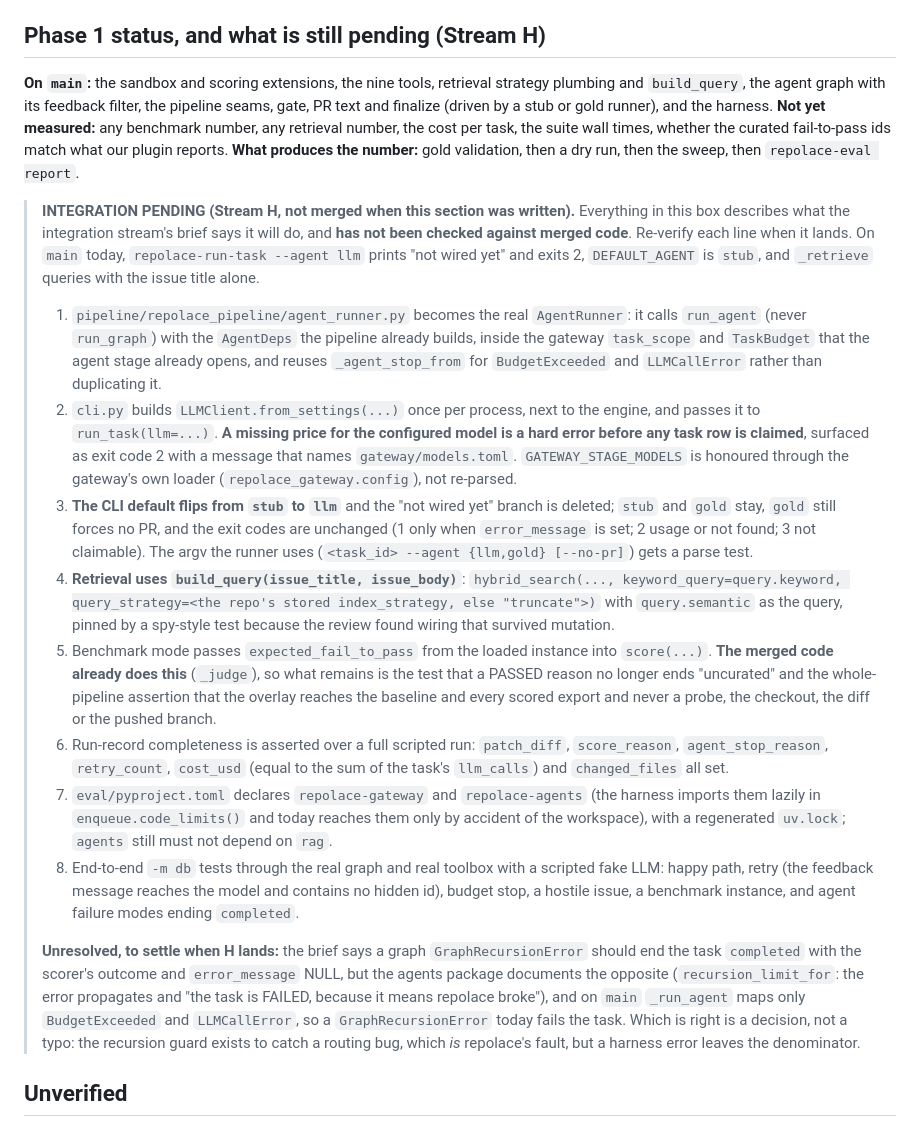
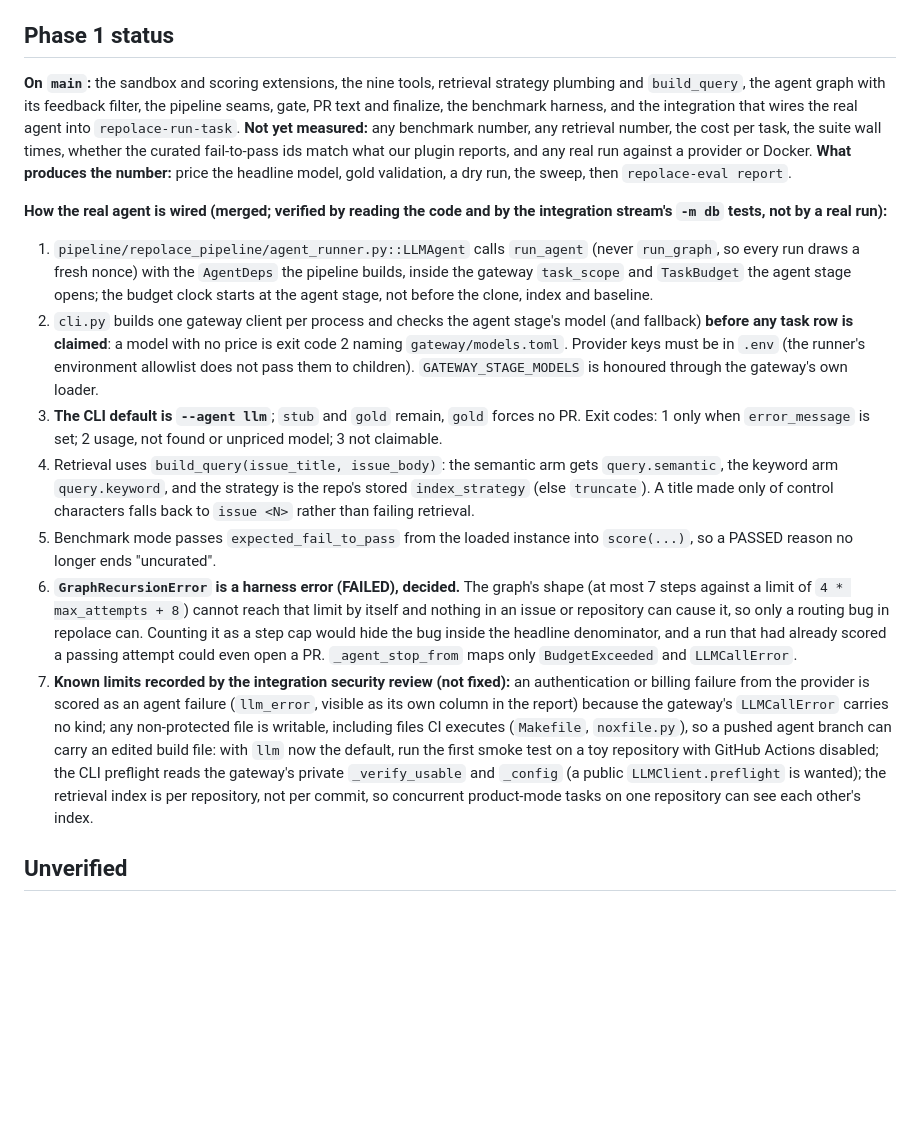
Before and after one commit to repolace/repolace, a Markdown page: CLAUDE.md, the part around the change. Drawn GitHub-style; blank space fills up the shorter version.

Commit message:
Describe the merged integration in CLAUDE.md and the README
The docs branch was written while the integration stream was still pending. It now
states what is merged: the real agent runner, the CLI default of --agent llm with the
price preflight before a task is claimed, the build_query retrieval wiring, expected
fail-to-pass in benchmark scoring, and the decision that a graph recursion error is a
harness error. It records the integration review's known limits (provider auth and
billing failures scored as agent failures, writable CI-executed files, the private
preflight access, the per-repository index) and that provider keys belong in .env.

Co-Authored-By: Claude Sonnet 5.5 <noreply@anthropic.com>

```diff
--- a/CLAUDE.md
+++ b/CLAUDE.md
@@ -571,22 +571,19 @@ Checkouts are per task, so two concurrent tasks on one repository are isolated o
 - **Run `alembic check` after touching models.** It is what caught the missing GIN and HNSW index declarations.
 - No `alembic upgrade` against the development database from a test run: the `-m db` fixtures migrate their own `<db>_test<suffix>` database.
 
-## Phase 1 status, and what is still pending (Stream H)
+## Phase 1 status
 
-**On `main`:** the sandbox and scoring extensions, the nine tools, retrieval strategy plumbing and `build_query`, the agent graph with its feedback filter, the pipeline seams, gate, PR text and finalize (driven by a stub or gold runner), and the harness. **Not yet measured:** any benchmark number, any retrieval number, the cost per task, the suite wall times, whether the curated fail-to-pass ids match what our plugin reports. **What produces the number:** gold validation, then a dry run, then the sweep, then `repolace-eval report`.
+**On `main`:** the sandbox and scoring extensions, the nine tools, retrieval strategy plumbing and `build_query`, the agent graph with its feedback filter, the pipeline seams, gate, PR text and finalize, the benchmark harness, and the integration that wires the real agent into `repolace-run-task`. **Not yet measured:** any benchmark number, any retrieval number, the cost per task, the suite wall times, whether the curated fail-to-pass ids match what our plugin reports, and any real run against a provider or Docker. **What produces the number:** price the headline model, gold validation, a dry run, the sweep, then `repolace-eval report`.
 
-> **INTEGRATION PENDING (Stream H, not merged when this section was written).** Everything in this box describes what the integration stream's brief says it will do, and **has not been checked against merged code**. Re-verify each line when it lands. On `main` today, `repolace-run-task --agent llm` prints "not wired yet" and exits 2, `DEFAULT_AGENT` is `stub`, and `_retrieve` queries with the issue title alone.
->
-> 1. `pipeline/repolace_pipeline/agent_runner.py` becomes the real `AgentRunner`: it calls `run_agent` (never `run_graph`) with the `AgentDeps` the pipeline already builds, inside the gateway `task_scope` and `TaskBudget` that the agent stage already opens, and reuses `_agent_stop_from` for `BudgetExceeded` and `LLMCallError` rather than duplicating it.
-> 2. `cli.py` builds `LLMClient.from_settings(...)` once per process, next to the engine, and passes it to `run_task(llm=...)`. **A missing price for the configured model is a hard error before any task row is claimed**, surfaced as exit code 2 with a message that names `gateway/models.toml`. `GATEWAY_STAGE_MODELS` is honoured through the gateway's own loader (`repolace_gateway.config`), not re-parsed.
-> 3. **The CLI default flips from `stub` to `llm`** and the "not wired yet" branch is deleted; `stub` and `gold` stay, `gold` still forces no PR, and the exit codes are unchanged (1 only when `error_message` is set; 2 usage or not found; 3 not claimable). The argv the runner uses (`<task_id> --agent {llm,gold} [--no-pr]`) gets a parse test.
-> 4. **Retrieval uses `build_query(issue_title, issue_body)`**: `hybrid_search(..., keyword_query=query.keyword, query_strategy=<the repo's stored index_strategy, else "truncate">)` with `query.semantic` as the query, pinned by a spy-style test because the review found wiring that survived mutation.
-> 5. Benchmark mode passes `expected_fail_to_pass` from the loaded instance into `score(...)`. **The merged code already does this** (`_judge`), so what remains is the test that a PASSED reason no longer ends "uncurated" and the whole-pipeline assertion that the overlay reaches the baseline and every scored export and never a probe, the checkout, the diff or the pushed branch.
-> 6. Run-record completeness is asserted over a full scripted run: `patch_diff`, `score_reason`, `agent_stop_reason`, `retry_count`, `cost_usd` (equal to the sum of the task's `llm_calls`) and `changed_files` all set.
-> 7. `eval/pyproject.toml` declares `repolace-gateway` and `repolace-agents` (the harness imports them lazily in `enqueue.code_limits()` and today reaches them only by accident of the workspace), with a regenerated `uv.lock`; `agents` still must not depend on `rag`.
-> 8. End-to-end `-m db` tests through the real graph and real toolbox with a scripted fake LLM: happy path, retry (the feedback message reaches the model and contains no hidden id), budget stop, a hostile issue, a benchmark instance, and agent failure modes ending `completed`.
->
-> **Unresolved, to settle when H lands:** the brief says a graph `GraphRecursionError` should end the task `completed` with the scorer's outcome and `error_message` NULL, but the agents package documents the opposite (`recursion_limit_for`: the error propagates and "the task is FAILED, because it means repolace broke"), and on `main` `_run_agent` maps only `BudgetExceeded` and `LLMCallError`, so a `GraphRecursionError` today fails the task. Which is right is a decision, not a typo: the recursion guard exists to catch a routing bug, which *is* repolace's fault, but a harness error leaves the denominator.
+**How the real agent is wired (merged; verified by reading the code and by the integration stream's `-m db` tests, not by a real run):**
+
+1. `pipeline/repolace_pipeline/agent_runner.py::LLMAgent` calls `run_agent` (never `run_graph`, so every run draws a fresh nonce) with the `AgentDeps` the pipeline builds, inside the gateway `task_scope` and `TaskBudget` the agent stage opens; the budget clock starts at the agent stage, not before the clone, index and baseline.
+2. `cli.py` builds one gateway client per process and checks the agent stage's model (and fallback) **before any task row is claimed**: a model with no price is exit code 2 naming `gateway/models.toml`. Provider keys must be in `.env` (the runner's environment allowlist does not pass them to children). `GATEWAY_STAGE_MODELS` is honoured through the gateway's own loader.
+3. **The CLI default is `--agent llm`**; `stub` and `gold` remain, `gold` forces no PR. Exit codes: 1 only when `error_message` is set; 2 usage, not found or unpriced model; 3 not claimable.
+4. Retrieval uses `build_query(issue_title, issue_body)`: the semantic arm gets `query.semantic`, the keyword arm `query.keyword`, and the strategy is the repo's stored `index_strategy` (else `truncate`). A title made only of control characters falls back to `issue <N>` rather than failing retrieval.
+5. Benchmark mode passes `expected_fail_to_pass` from the loaded instance into `score(...)`, so a PASSED reason no longer ends "uncurated".
+6. **`GraphRecursionError` is a harness error (FAILED), decided.** The graph's shape (at most 7 steps against a limit of `4 * max_attempts + 8`) cannot reach that limit by itself and nothing in an issue or repository can cause it, so only a routing bug in repolace can. Counting it as a step cap would hide the bug inside the headline denominator, and a run that had already scored a passing attempt could even open a PR. `_agent_stop_from` maps only `BudgetExceeded` and `LLMCallError`.
+7. **Known limits recorded by the integration security review (not fixed):** an authentication or billing failure from the provider is scored as an agent failure (`llm_error`, visible as its own column in the report) because the gateway's `LLMCallError` carries no kind; any non-protected file is writable, including files CI executes (`Makefile`, `noxfile.py`), so a pushed agent branch can carry an edited build file: with `llm` now the default, run the first smoke test on a toy repository with GitHub Actions disabled; the CLI preflight reads the gateway's private `_verify_usable` and `_config` (a public `LLMClient.preflight` is wanted); the retrieval index is per repository, not per commit, so concurrent product-mode tasks on one repository can see each other's index.
 
 ## Unverified
 
```
Also changed, not shown: README.md (+5 -10 lines).
